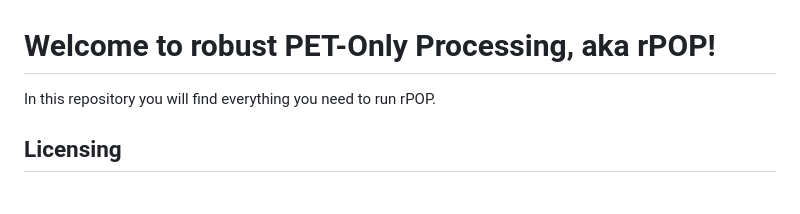
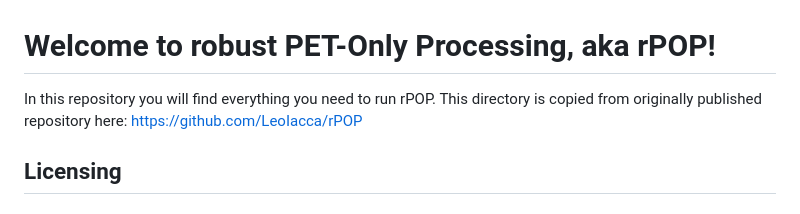
Before and after one commit to UCSFMemoryAndAging/MAC-PET, a Markdown page: Iaccarino-L_NeuroImage-2022_rPOP/README.md, the part around the change. Rendered like a GitHub page.

```diff
--- a/Iaccarino-L_NeuroImage-2022_rPOP/README.md
+++ b/Iaccarino-L_NeuroImage-2022_rPOP/README.md
@@ -1,5 +1,5 @@
 # Welcome to robust PET-Only Processing, aka rPOP!
-In this repository you will find everything you need to run rPOP.
+In this repository you will find everything you need to run rPOP. This directory is copied from originally published repository here: https://github.com/LeoIacca/rPOP
 
 ## Licensing
 
```
